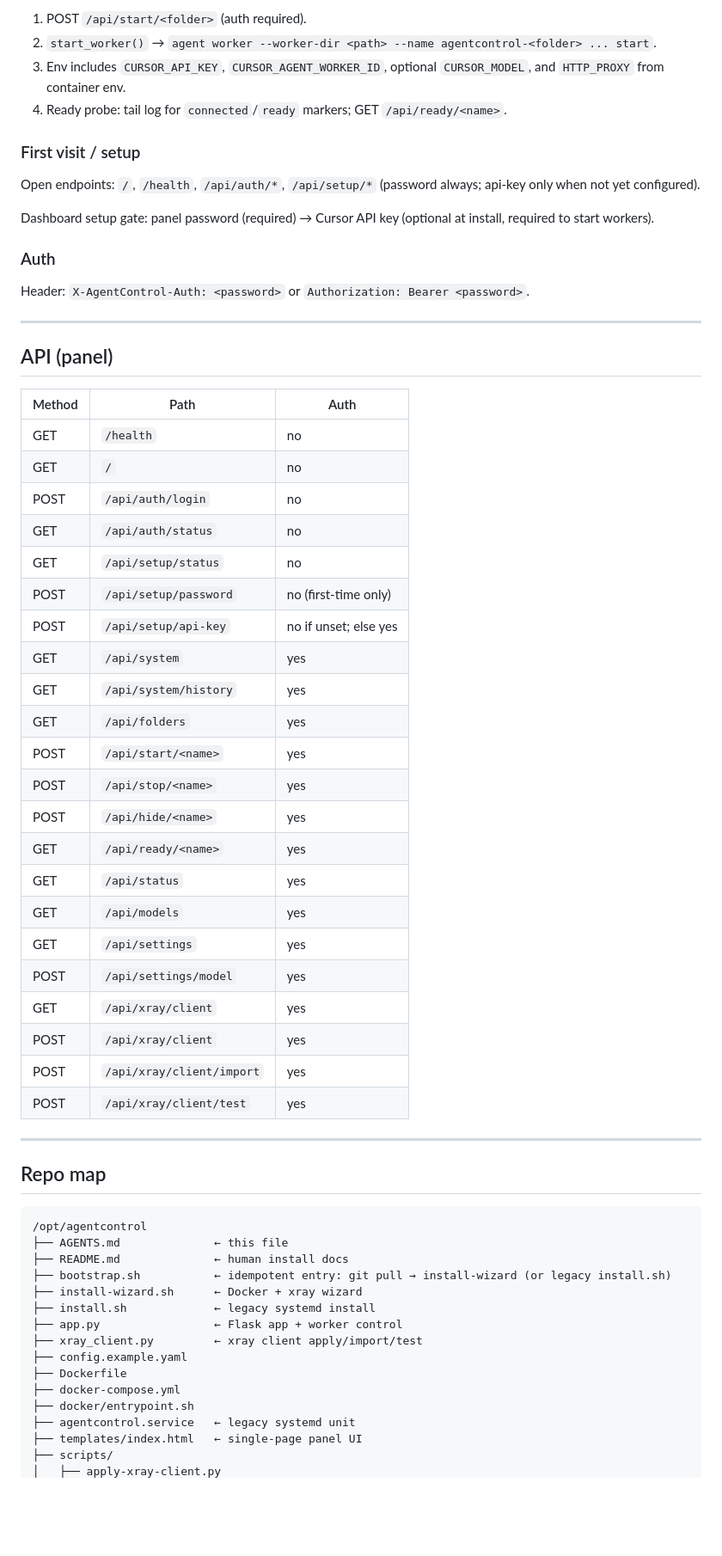
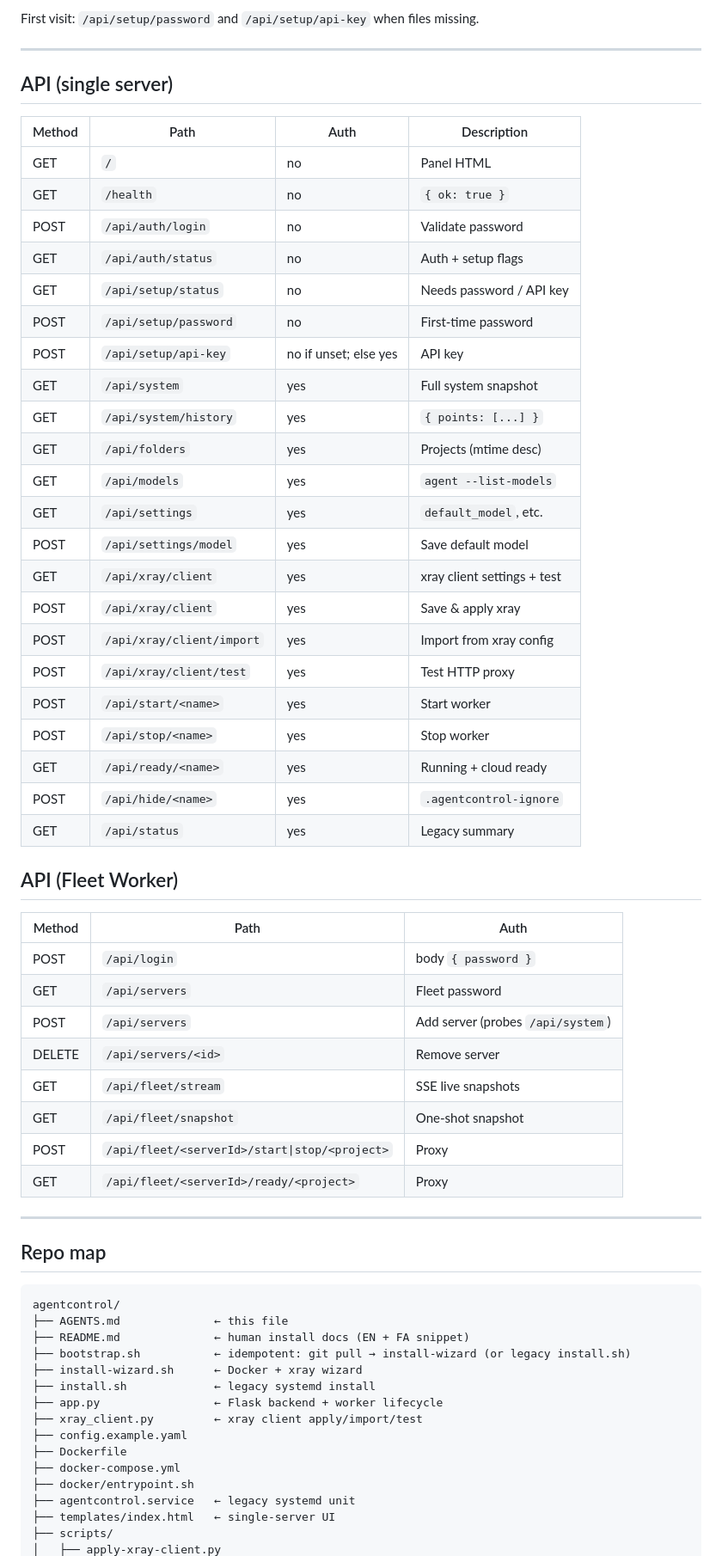
Before and after one commit to EmRa228/agentcontrol, a Markdown page: AGENTS.md, the part around one of its changes. Shown at 86% size. Drawn GitHub-style; blank space fills up the shorter version.

Commit message:
Merge AGENTS.md: Docker/xray wizard + Fleet/UI details from main

````diff
--- a/AGENTS.md
+++ b/AGENTS.md
@@ -156,66 +202,66 @@ Env overrides: `XRAY_CONFIG`, `XRAY_CLIENT_FILE`.
 
-1. POST `/api/start/<folder>` (auth required).
-2. `start_worker()` → `agent worker --worker-dir <path> --name agentcontrol-<folder> ... start`.
-3. Env includes `CURSOR_API_KEY`, `CURSOR_AGENT_WORKER_ID`, optional `CURSOR_MODEL`, and `HTTP_PROXY` from container env.
-4. Ready probe: tail log for `connected`/`ready` markers; GET `/api/ready/<name>`.
-
-### First visit / setup
-
-Open endpoints: `/`, `/health`, `/api/auth/*`, `/api/setup/*` (password always; api-key only when not yet configured).
-
-Dashboard setup gate: panel password (required) → Cursor API key (optional at install, required to start workers).
-
-### Auth
-
-Header: `X-AgentControl-Auth: <password>` or `Authorization: Bearer <password>`.
+First visit: `/api/setup/password` and `/api/setup/api-key` when files missing.
 
 ---
 
-## API (panel)
+## API (single server)
+
+| Method | Path | Auth | Description |
+|--------|------|------|-------------|
+| GET | `/` | no | Panel HTML |
+| GET | `/health` | no | `{ ok: true }` |
+| POST | `/api/auth/login` | no | Validate password |
+| GET | `/api/auth/status` | no | Auth + setup flags |
+| GET | `/api/setup/status` | no | Needs password / API key |
+| POST | `/api/setup/password` | no | First-time password |
+| POST | `/api/setup/api-key` | no if unset; else yes | API key |
+| GET | `/api/system` | yes | Full system snapshot |
+| GET | `/api/system/history` | yes | `{ points: [...] }` |
+| GET | `/api/folders` | yes | Projects (mtime desc) |
+| GET | `/api/models` | yes | `agent --list-models` |
+| GET | `/api/settings` | yes | `default_model`, etc. |
+| POST | `/api/settings/model` | yes | Save default model |
+| GET | `/api/xray/client` | yes | xray client settings + test |
+| POST | `/api/xray/client` | yes | Save & apply xray |
+| POST | `/api/xray/client/import` | yes | Import from xray config |
+| POST | `/api/xray/client/test` | yes | Test HTTP proxy |
+| POST | `/api/start/<name>` | yes | Start worker |
+| POST | `/api/stop/<name>` | yes | Stop worker |
+| GET | `/api/ready/<name>` | yes | Running + cloud ready |
+| POST | `/api/hide/<name>` | yes | `.agentcontrol-ignore` |
+| GET | `/api/status` | yes | Legacy summary |
+
+## API (Fleet Worker)
 
 | Method | Path | Auth |
-|---|---|---|
-| GET | `/health` | no |
-| GET | `/` | no |
-| POST | `/api/auth/login` | no |
-| GET | `/api/auth/status` | no |
-| GET | `/api/setup/status` | no |
-| POST | `/api/setup/password` | no (first-time only) |
-| POST | `/api/setup/api-key` | no if unset; else yes |
-| GET | `/api/system` | yes |
-| GET | `/api/system/history` | yes |
-| GET | `/api/folders` | yes |
-| POST | `/api/start/<name>` | yes |
-| POST | `/api/stop/<name>` | yes |
-| POST | `/api/hide/<name>` | yes |
-| GET | `/api/ready/<name>` | yes |
-| GET | `/api/status` | yes |
-| GET | `/api/models` | yes |
-| GET | `/api/settings` | yes |
-| POST | `/api/settings/model` | yes |
-| GET | `/api/xray/client` | yes |
-| POST | `/api/xray/client` | yes |
-| POST | `/api/xray/client/import` | yes |
-| POST | `/api/xray/client/test` | yes |
+|--------|------|------|
+| POST | `/api/login` | body `{ password }` |
+| GET | `/api/servers` | Fleet password |
+| POST | `/api/servers` | Add server (probes `/api/system`) |
+| DELETE | `/api/servers/<id>` | Remove server |
+| GET | `/api/fleet/stream` | SSE live snapshots |
+| GET | `/api/fleet/snapshot` | One-shot snapshot |
+| POST | `/api/fleet/<serverId>/start\|stop/<project>` | Proxy |
+| GET | `/api/fleet/<serverId>/ready/<project>` | Proxy |
 
 ---
 
 ## Repo map
 
 ```
-/opt/agentcontrol
+agentcontrol/
 ├── AGENTS.md              ← this file
-├── README.md              ← human install docs
-├── bootstrap.sh           ← idempotent entry: git pull → install-wizard (or legacy install.sh)
+├── README.md              ← human install docs (EN + FA snippet)
+├── bootstrap.sh           ← idempotent: git pull → install-wizard (or legacy install.sh)
 ├── install-wizard.sh      ← Docker + xray wizard
 ├── install.sh             ← legacy systemd install
-├── app.py                 ← Flask app + worker control
+├── app.py                 ← Flask backend + worker lifecycle
 ├── xray_client.py         ← xray client apply/import/test
 ├── config.example.yaml
 ├── Dockerfile
 ├── docker-compose.yml
 ├── docker/entrypoint.sh
 ├── agentcontrol.service   ← legacy systemd unit
-├── templates/index.html   ← single-page panel UI
+├── templates/index.html   ← single-server UI
 ├── scripts/
 │   ├── apply-xray-client.py
````
Also changed, not shown: other parts of AGENTS.md (+190 -81 lines).
